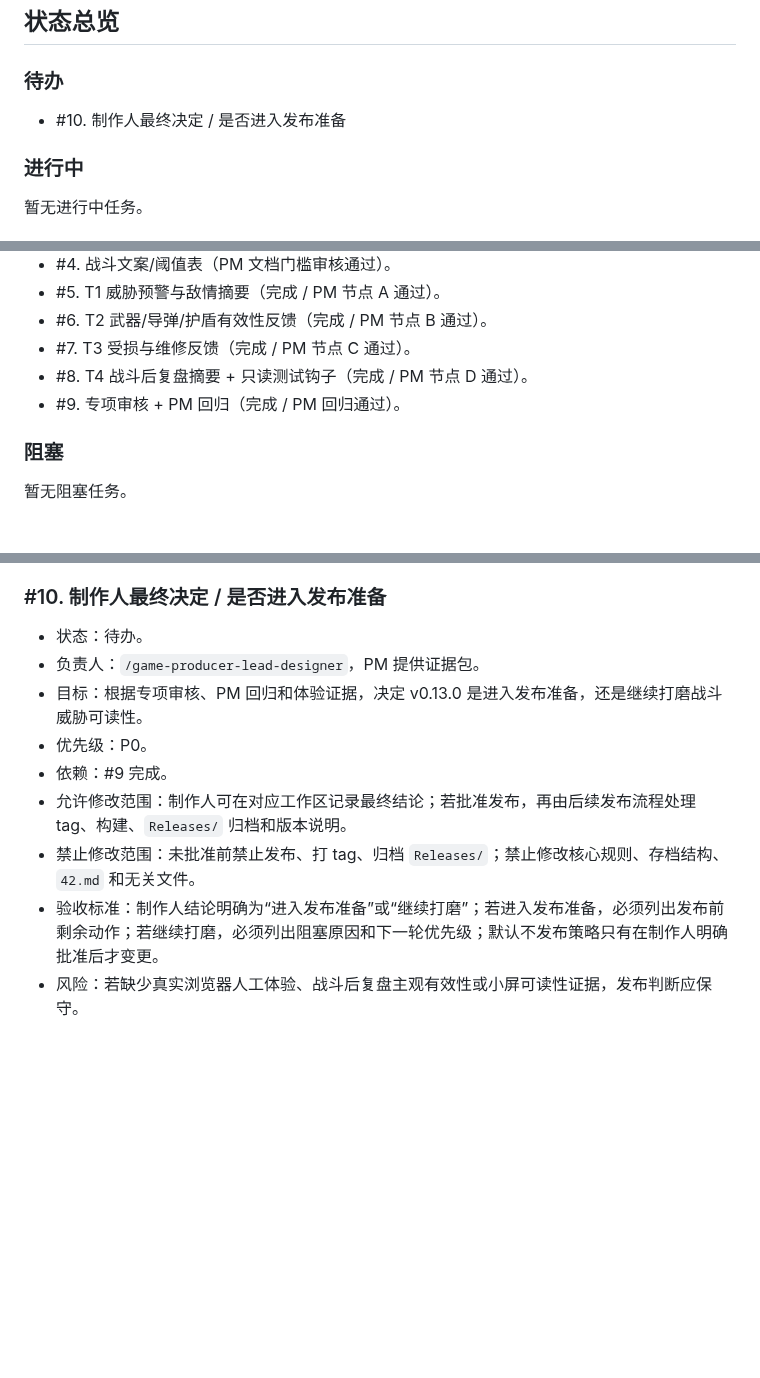
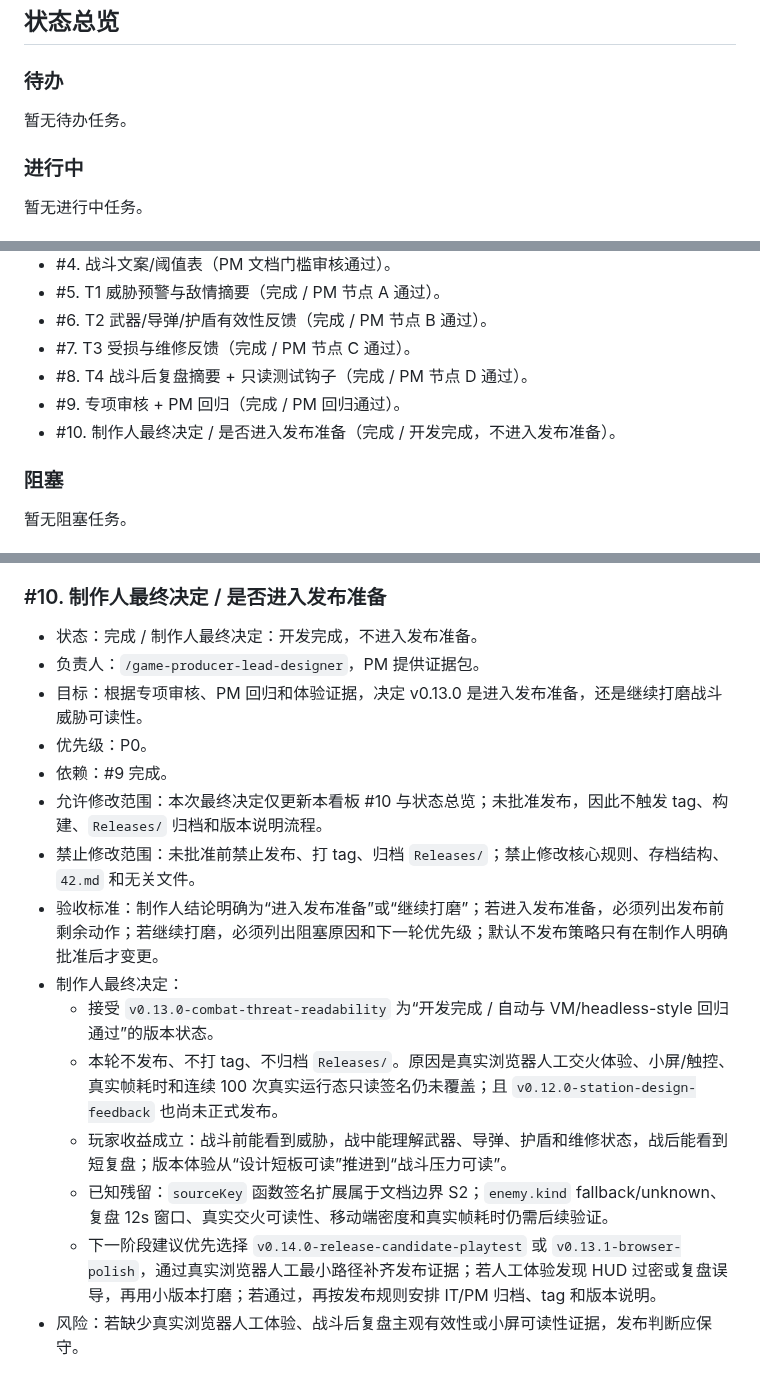
Before and after one commit to Ax72864/SDSpaceGame, a Markdown page: Workspaces/pm-qa-coordinator/v0.13.0-combat-threat-readability-kanban.md, 3 parts joined by grey strips. GitHub-like rendering; blank space fills up the shorter version.

Commit message:
记录 v0.13 制作人最终决定
Co-authored-by: Cursor <cursoragent@cursor.com>

```diff
--- a/Workspaces/pm-qa-coordinator/v0.13.0-combat-threat-readability-kanban.md
+++ b/Workspaces/pm-qa-coordinator/v0.13.0-combat-threat-readability-kanban.md
@@ -63,7 +63,7 @@
 
 ### 待办
 
-- #10. 制作人最终决定 / 是否进入发布准备
+暂无待办任务。
 
 ### 进行中
 
@@ -84,6 +84,7 @@
 - #7. T3 受损与维修反馈（完成 / PM 节点 C 通过）。
 - #8. T4 战斗后复盘摘要 + 只读测试钩子（完成 / PM 节点 D 通过）。
 - #9. 专项审核 + PM 回归（完成 / PM 回归通过）。
+- #10. 制作人最终决定 / 是否进入发布准备（完成 / 开发完成，不进入发布准备）。
 
 ### 阻塞
 
@@ -313,14 +314,20 @@
 
 ### #10. 制作人最终决定 / 是否进入发布准备
 
-- 状态：待办。
+- 状态：完成 / 制作人最终决定：开发完成，不进入发布准备。
 - 负责人：`/game-producer-lead-designer`，PM 提供证据包。
 - 目标：根据专项审核、PM 回归和体验证据，决定 v0.13.0 是进入发布准备，还是继续打磨战斗威胁可读性。
 - 优先级：P0。
 - 依赖：#9 完成。
-- 允许修改范围：制作人可在对应工作区记录最终结论；若批准发布，再由后续发布流程处理 tag、构建、`Releases/` 归档和版本说明。
+- 允许修改范围：本次最终决定仅更新本看板 #10 与状态总览；未批准发布，因此不触发 tag、构建、`Releases/` 归档和版本说明流程。
 - 禁止修改范围：未批准前禁止发布、打 tag、归档 `Releases/`；禁止修改核心规则、存档结构、`42.md` 和无关文件。
 - 验收标准：制作人结论明确为“进入发布准备”或“继续打磨”；若进入发布准备，必须列出发布前剩余动作；若继续打磨，必须列出阻塞原因和下一轮优先级；默认不发布策略只有在制作人明确批准后才变更。
+- 制作人最终决定：
+  - 接受 `v0.13.0-combat-threat-readability` 为“开发完成 / 自动与 VM/headless-style 回归通过”的版本状态。
+  - 本轮不发布、不打 tag、不归档 `Releases/`。原因是真实浏览器人工交火体验、小屏/触控、真实帧耗时和连续 100 次真实运行态只读签名仍未覆盖；且 `v0.12.0-station-design-feedback` 也尚未正式发布。
+  - 玩家收益成立：战斗前能看到威胁，战中能理解武器、导弹、护盾和维修状态，战后能看到短复盘；版本体验从“设计短板可读”推进到“战斗压力可读”。
+  - 已知残留：`sourceKey` 函数签名扩展属于文档边界 S2；`enemy.kind` fallback/unknown、复盘 12s 窗口、真实交火可读性、移动端密度和真实帧耗时仍需后续验证。
+  - 下一阶段建议优先选择 `v0.14.0-release-candidate-playtest` 或 `v0.13.1-browser-polish`，通过真实浏览器人工最小路径补齐发布证据；若人工体验发现 HUD 过密或复盘误导，再用小版本打磨；若通过，再按发布规则安排 IT/PM 归档、tag 和版本说明。
 - 风险：若缺少真实浏览器人工体验、战斗后复盘主观有效性或小屏可读性证据，发布判断应保守。
 
 ## QA 回归点
```
